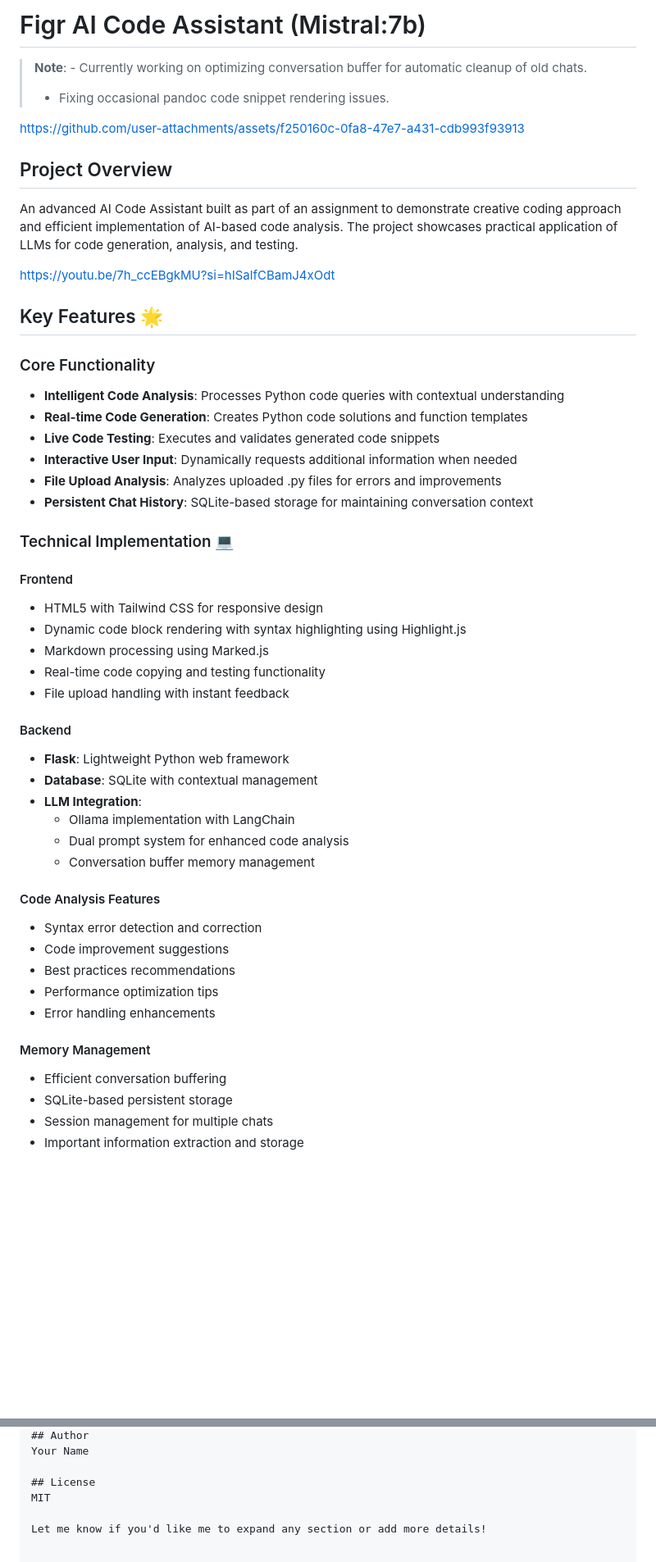
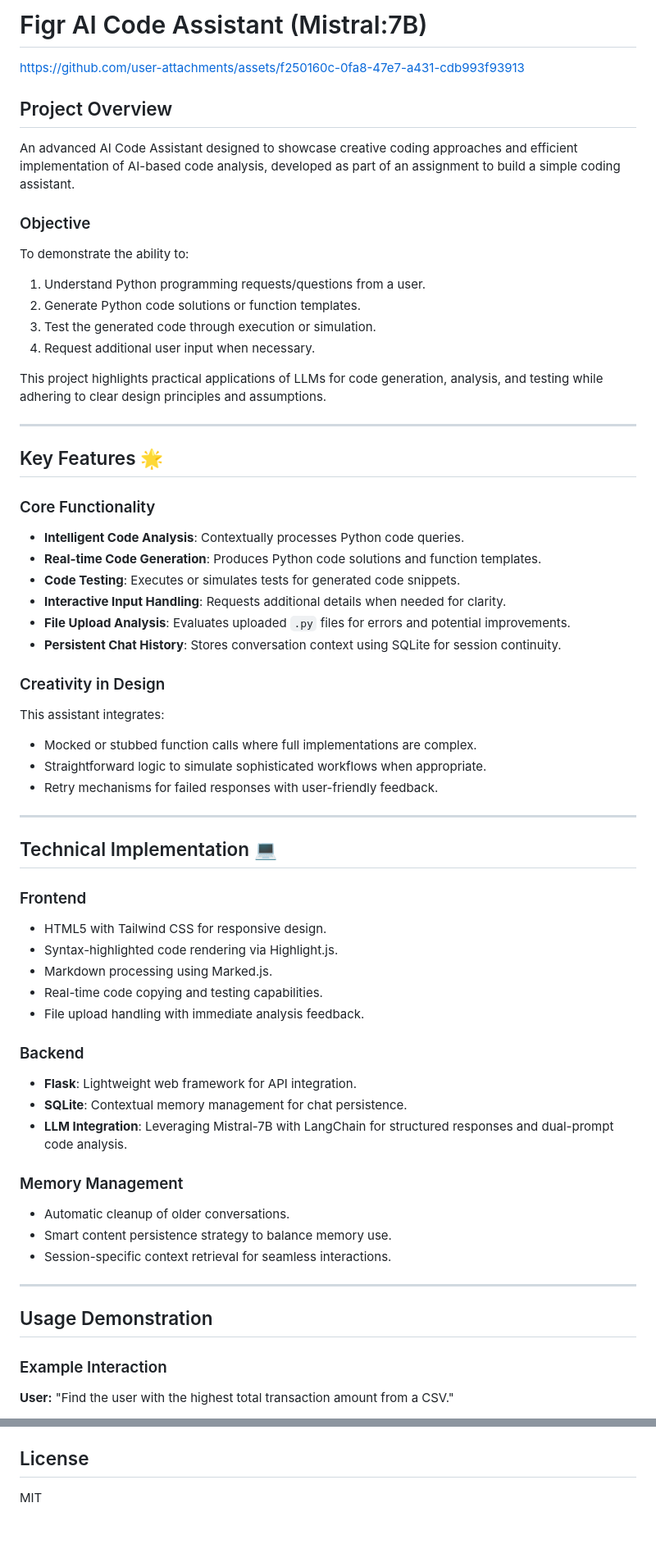
Before and after one commit to roshnn24/Figr-DataScience-Assignment, a Markdown page: README.md, 2 parts joined by grey strips. Shown: that part at 82% size. Rendered like a GitHub page; blank space fills up the shorter version.

```diff
--- a/README.md
+++ b/README.md
@@ -1,56 +1,59 @@
-# Figr AI Code Assistant (Mistral:7b)
-> **Note**: - Currently working on optimizing conversation buffer for automatic cleanup of old chats.
-> - Fixing occasional pandoc code snippet rendering issues.
+# Figr AI Code Assistant (Mistral:7B)
+https://github.com/user-attachments/assets/f250160c-0fa8-47e7-a431-cdb993f93913
+## Project Overview
+An advanced AI Code Assistant designed to showcase creative coding approaches and efficient implementation of AI-based code analysis, developed as part of an assignment to build a simple coding assistant.
 
+### Objective
+To demonstrate the ability to:
+1. Understand Python programming requests/questions from a user.
+2. Generate Python code solutions or function templates.
+3. Test the generated code through execution or simulation.
+4. Request additional user input when necessary.
 
+This project highlights practical applications of LLMs for code generation, analysis, and testing while adhering to clear design principles and assumptions.
 
-
-
-https://github.com/user-attachments/assets/f250160c-0fa8-47e7-a431-cdb993f93913
-
-
-
-## Project Overview
-An advanced AI Code Assistant built as part of an assignment to demonstrate creative coding approach and efficient implementation of AI-based code analysis. The project showcases practical application of LLMs for code generation, analysis, and testing.
-
-https://youtu.be/7h_ccEBgkMU?si=hISalfCBamJ4xOdt
+---
 
 ## Key Features 🌟
 
 ### Core Functionality
-- **Intelligent Code Analysis**: Processes Python code queries with contextual understanding
-- **Real-time Code Generation**: Creates Python code solutions and function templates
-- **Live Code Testing**: Executes and validates generated code snippets
-- **Interactive User Input**: Dynamically requests additional information when needed
-- **File Upload Analysis**: Analyzes uploaded .py files for errors and improvements
-- **Persistent Chat History**: SQLite-based storage for maintaining conversation context
+- **Intelligent Code Analysis**: Contextually processes Python code queries.
+- **Real-time Code Generation**: Produces Python code solutions and function templates.
+- **Code Testing**: Executes or simulates tests for generated code snippets.
+- **Interactive Input Handling**: Requests additional details when needed for clarity.
+- **File Upload Analysis**: Evaluates uploaded `.py` files for errors and potential improvements.
+- **Persistent Chat History**: Stores conversation context using SQLite for session continuity.
 
-### Technical Implementation 💻
+### Creativity in Design
+This assistant integrates:
+- Mocked or stubbed function calls where full implementations are complex.
+- Straightforward logic to simulate sophisticated workflows when appropriate.
+- Retry mechanisms for failed responses with user-friendly feedback.
 
-#### Frontend
-- HTML5 with Tailwind CSS for responsive design
-- Dynamic code block rendering with syntax highlighting using Highlight.js
-- Markdown processing using Marked.js
-- Real-time code copying and testing functionality
-- File upload handling with instant feedback
+---
 
-#### Backend
-- **Flask**: Lightweight Python web framework
-- **Database**: SQLite with contextual management
-- **LLM Integration**:
-  - Ollama implementation with LangChain
-  - Dual prompt system for enhanced code analysis
-  - Conversation buffer memory management
+## Technical Implementation 💻
 
-#### Code Analysis Features
-- Syntax error detection and correction
-- Code improvement suggestions
-- Best practices recommendations
-- Performance optimization tips
-- Error handling enhancements
+### Frontend
+- HTML5 with Tailwind CSS for responsive design.
+- Syntax-highlighted code rendering via Highlight.js.
+- Markdown processing using Marked.js.
+- Real-time code copying and testing capabilities.
+- File upload handling with immediate analysis feedback.
 
-#### Memory Management
-- Efficient conversation buffering
-- SQLite-based persistent storage
-- Session management for multiple chats
-- Important information extraction and storage
+### Backend
+- **Flask**: Lightweight web framework for API integration.
+- **SQLite**: Contextual memory management for chat persistence.
+- **LLM Integration**: Leveraging Mistral-7B with LangChain for structured responses and dual-prompt code analysis.
+
+### Memory Management
+- Automatic cleanup of older conversations.
+- Smart content persistence strategy to balance memory use.
+- Session-specific context retrieval for seamless interactions.
+
+---
+
+## Usage Demonstration
+### Example Interaction
+**User:** "Find the user with the highest total transaction amount from a CSV."
+
@@ -143,4 +141,2 @@ Your Name
 ## License
 MIT
-
-Let me know if you'd like me to expand any section or add more details!
```
Also changed, not shown: other parts of README.md (+56 -61 lines).
